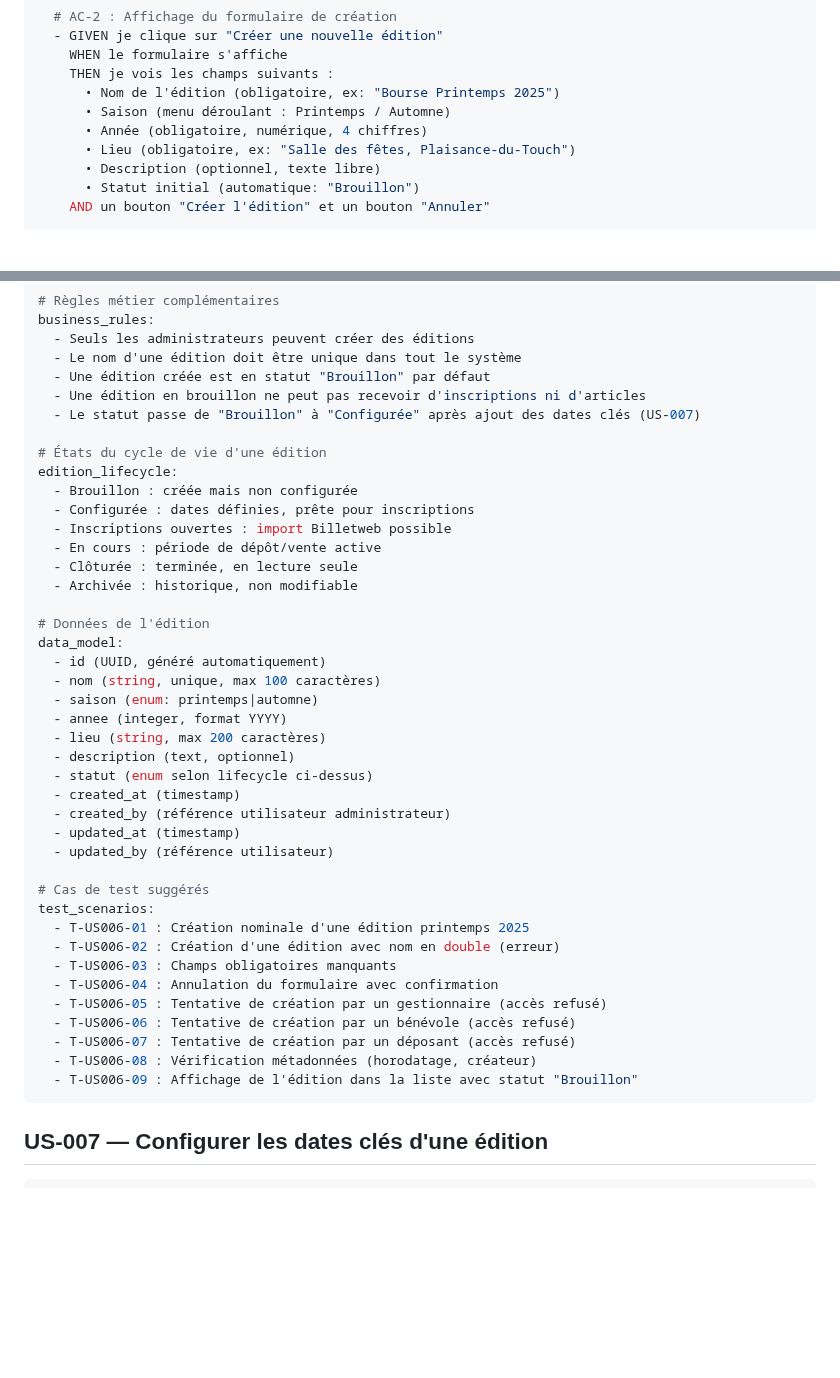
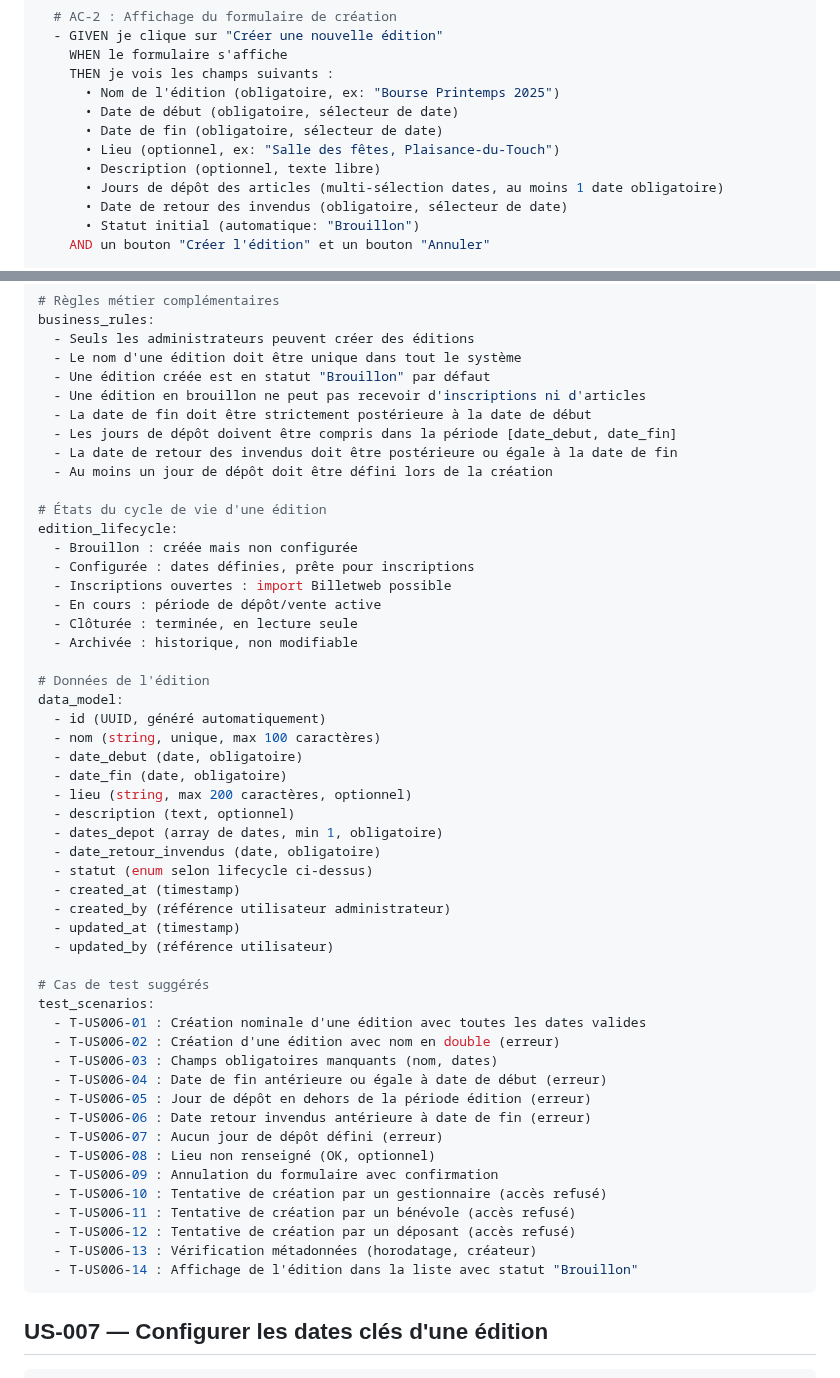
Before and after one commit to ALPE-Plaisance-du-Touch/Gestionnaire-de-Bourse-ALPE, a Markdown page: docs/user-stories.md, 2 parts joined by grey strips. Rendered like a GitHub page; blank space fills up the shorter version.

````diff
--- a/docs/user-stories.md
+++ b/docs/user-stories.md
@@ -262,10 +262,12 @@ acceptance_criteria:
     WHEN le formulaire s'affiche
     THEN je vois les champs suivants :
       • Nom de l'édition (obligatoire, ex: "Bourse Printemps 2025")
-      • Saison (menu déroulant : Printemps / Automne)
-      • Année (obligatoire, numérique, 4 chiffres)
-      • Lieu (obligatoire, ex: "Salle des fêtes, Plaisance-du-Touch")
+      • Date de début (obligatoire, sélecteur de date)
+      • Date de fin (obligatoire, sélecteur de date)
+      • Lieu (optionnel, ex: "Salle des fêtes, Plaisance-du-Touch")
       • Description (optionnel, texte libre)
+      • Jours de dépôt des articles (multi-sélection dates, au moins 1 date obligatoire)
+      • Date de retour des invendus (obligatoire, sélecteur de date)
       • Statut initial (automatique: "Brouillon")
     AND un bouton "Créer l'édition" et un bouton "Annuler"
 
@@ -327,7 +350,10 @@ business_rules:
   - Le nom d'une édition doit être unique dans tout le système
   - Une édition créée est en statut "Brouillon" par défaut
   - Une édition en brouillon ne peut pas recevoir d'inscriptions ni d'articles
-  - Le statut passe de "Brouillon" à "Configurée" après ajout des dates clés (US-007)
+  - La date de fin doit être strictement postérieure à la date de début
+  - Les jours de dépôt doivent être compris dans la période [date_debut, date_fin]
+  - La date de retour des invendus doit être postérieure ou égale à la date de fin
+  - Au moins un jour de dépôt doit être défini lors de la création
 
 # États du cycle de vie d'une édition
 edition_lifecycle:
@@ -342,10 +368,12 @@ edition_lifecycle:
 data_model:
   - id (UUID, généré automatiquement)
   - nom (string, unique, max 100 caractères)
-  - saison (enum: printemps|automne)
-  - annee (integer, format YYYY)
-  - lieu (string, max 200 caractères)
+  - date_debut (date, obligatoire)
+  - date_fin (date, obligatoire)
+  - lieu (string, max 200 caractères, optionnel)
   - description (text, optionnel)
+  - dates_depot (array de dates, min 1, obligatoire)
+  - date_retour_invendus (date, obligatoire)
   - statut (enum selon lifecycle ci-dessus)
   - created_at (timestamp)
   - created_by (référence utilisateur administrateur)
@@ -354,15 +382,20 @@ data_model:
 
 # Cas de test suggérés
 test_scenarios:
-  - T-US006-01 : Création nominale d'une édition printemps 2025
+  - T-US006-01 : Création nominale d'une édition avec toutes les dates valides
   - T-US006-02 : Création d'une édition avec nom en double (erreur)
-  - T-US006-03 : Champs obligatoires manquants
-  - T-US006-04 : Annulation du formulaire avec confirmation
-  - T-US006-05 : Tentative de création par un gestionnaire (accès refusé)
-  - T-US006-06 : Tentative de création par un bénévole (accès refusé)
-  - T-US006-07 : Tentative de création par un déposant (accès refusé)
-  - T-US006-08 : Vérification métadonnées (horodatage, créateur)
-  - T-US006-09 : Affichage de l'édition dans la liste avec statut "Brouillon"
+  - T-US006-03 : Champs obligatoires manquants (nom, dates)
+  - T-US006-04 : Date de fin antérieure ou égale à date de début (erreur)
+  - T-US006-05 : Jour de dépôt en dehors de la période édition (erreur)
+  - T-US006-06 : Date retour invendus antérieure à date de fin (erreur)
+  - T-US006-07 : Aucun jour de dépôt défini (erreur)
+  - T-US006-08 : Lieu non renseigné (OK, optionnel)
+  - T-US006-09 : Annulation du formulaire avec confirmation
+  - T-US006-10 : Tentative de création par un gestionnaire (accès refusé)
+  - T-US006-11 : Tentative de création par un bénévole (accès refusé)
+  - T-US006-12 : Tentative de création par un déposant (accès refusé)
+  - T-US006-13 : Vérification métadonnées (horodatage, créateur)
+  - T-US006-14 : Affichage de l'édition dans la liste avec statut "Brouillon"
 ```
 
 ## US-007 — Configurer les dates clés d'une édition
````
Also changed, not shown: other parts of docs/user-stories.md (+26 -5 lines), docs/domain-model.md (+12 -6 lines).
